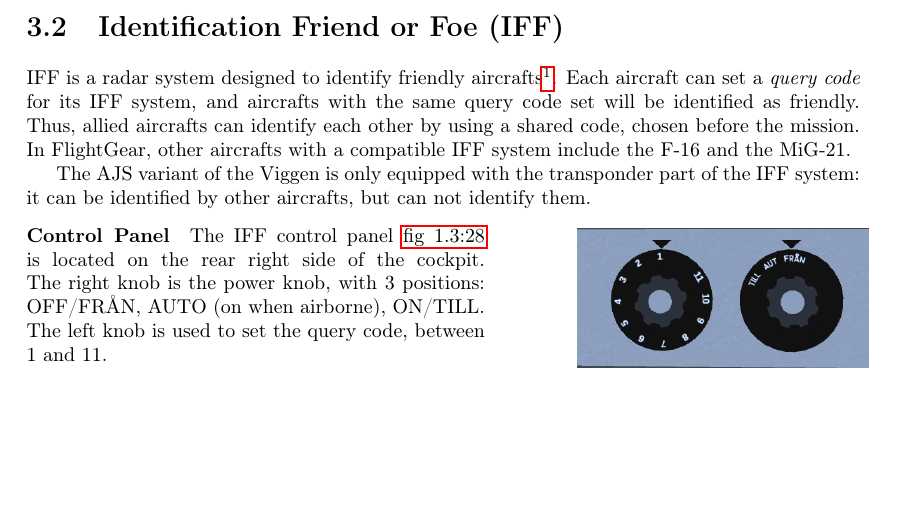
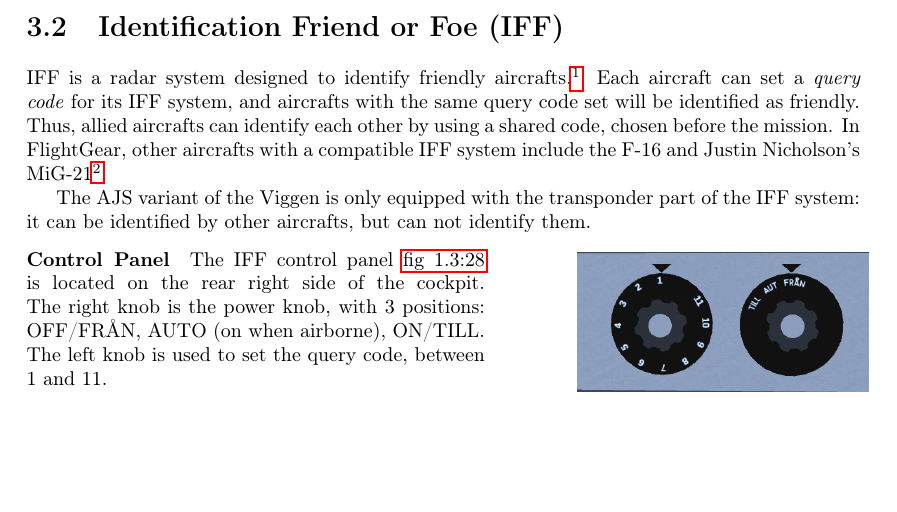
Before and after one commit to NikolaiVChr/flightgear-viggen-masters, a LaTeX thesis (Documentation/manual.tex): part of page 15 of 31, cut so that both start at the same text. Compiled offline with pdfLaTeX.

Commit message:
Manual: Clarify reference to MiG-21
They are references to Justin Nicholson's MiG-21, not the FGAddon
version, which could cause confusion.

```diff
--- a/Documentation/manual.tex
+++ b/Documentation/manual.tex
@@ -644,16 +644,17 @@ by the following operations (called `flip-flop').
 
 \section{Identification Friend or Foe (IFF)}
 \label{sec:iff}
-IFF is a radar system designed to identify friendly aircrafts\footnotemark{}.
-Each aircraft can set a \emph{query code} for its IFF system,
-and aircrafts with the same query code set will be identified as friendly.
-Thus, allied aircrafts can identify each other by using a shared code, chosen before the mission.
-In FlightGear, other aircrafts with a compatible IFF system include the F-16 and the MiG-21.
-\footnotetext{%
+IFF is a radar system designed to identify friendly aircrafts.%
+\footnote{%
   Despite the name, IFF can by no mean identify foes.
   An enemy aircraft is undistinguishable from e.g.\ a civilian aircraft,
   or an aircraft with a non-functioning IFF system.
 }
+Each aircraft can set a \emph{query code} for its IFF system,
+and aircrafts with the same query code set will be identified as friendly.
+Thus, allied aircrafts can identify each other by using a shared code, chosen before the mission.
+In FlightGear, other aircrafts with a compatible IFF system include the F-16
+and Justin Nicholson's MiG-21\footnote{\url{https://github.com/l0k1/MiG-21bis}}.
 
 \AJSonly{
 The AJS variant of the Viggen is only equipped with the transponder part of the IFF system:
```
